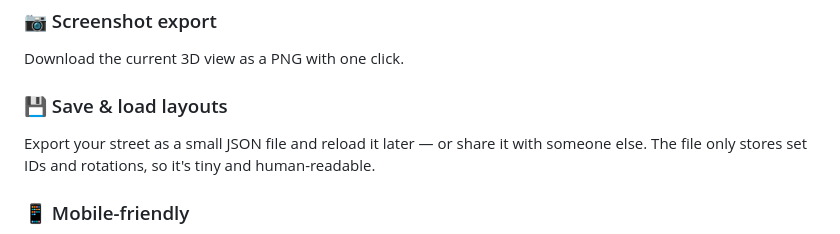
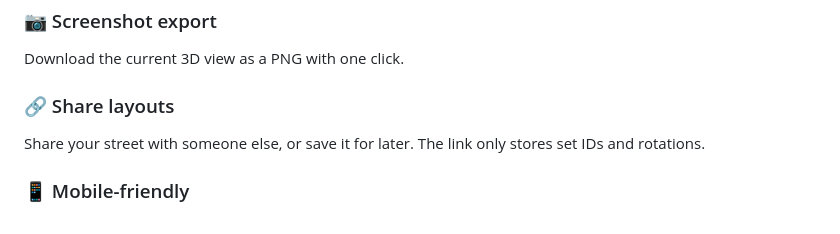
Before and after one commit to Modderjoch/lego-modular-preview, a Markdown page: README.md, the part around the change. GitHub-like rendering.

```diff
--- a/README.md
+++ b/README.md
@@ -30,8 +30,8 @@ The Stories control lets you clip the scene at any floor level — handy for ins
 ### 📷 Screenshot export
 Download the current 3D view as a PNG with one click.
 
-### 💾 Save & load layouts
-Export your street as a small JSON file and reload it later — or share it with someone else. The file only stores set IDs and rotations, so it's tiny and human-readable.
+### 🔗 Share layouts
+Share your street with someone else, or save it for later. The link only stores set IDs and rotations.
 
 ### 📱 Mobile-friendly
 The interface adapts for smaller screens: the building panel becomes a horizontally scrollable strip, camera controls move to a swipeable bottom bar, and touch gestures handle orbit, pinch-zoom, and two-finger pan.
```
